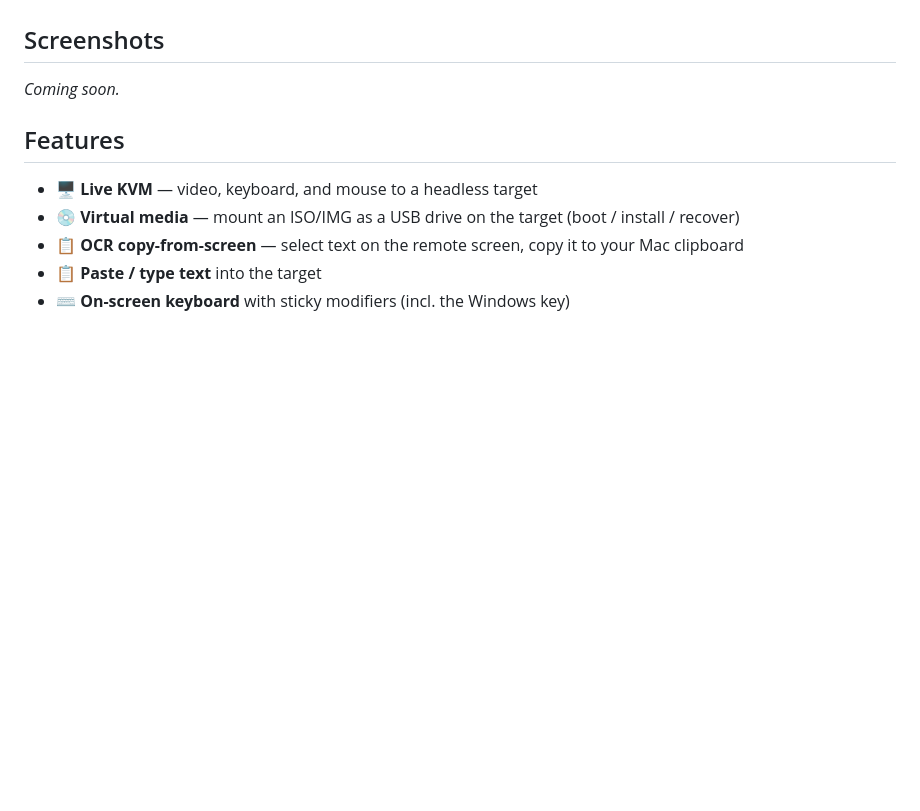
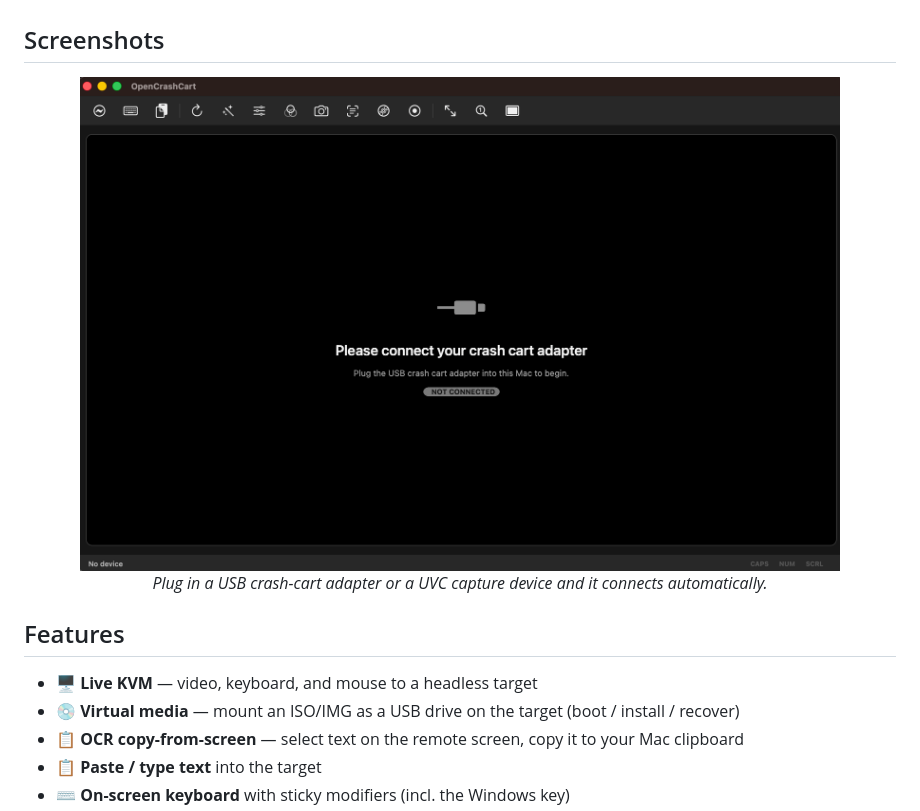
Before and after one commit to adamson34/open-crash-cart, a Markdown page: README.md, the part around the change. Drawn GitHub-style; pictures changed too: assets/screenshots/no-adapter.png (added); blank space fills up the shorter version.

Commit message:
docs: add screenshot to README (#11)
* docs: add app screenshot to README

Real screenshot of the empty/'no adapter connected' state, centered under the Screenshots
section (replaces the placeholder).

* ci: re-trigger checks

```diff
--- a/README.md
+++ b/README.md
@@ -21,7 +21,10 @@ full keyboard/mouse via their CH9329 serial-HID controller.
 
 ## Screenshots
 
-_Coming soon._
+<div align="center">
+<img src="assets/screenshots/no-adapter.png" width="760" alt="OpenCrashCart waiting for an adapter">
+<br><em>Plug in a USB crash-cart adapter or a UVC capture device and it connects automatically.</em>
+</div>
 
 ## Features
 
```
